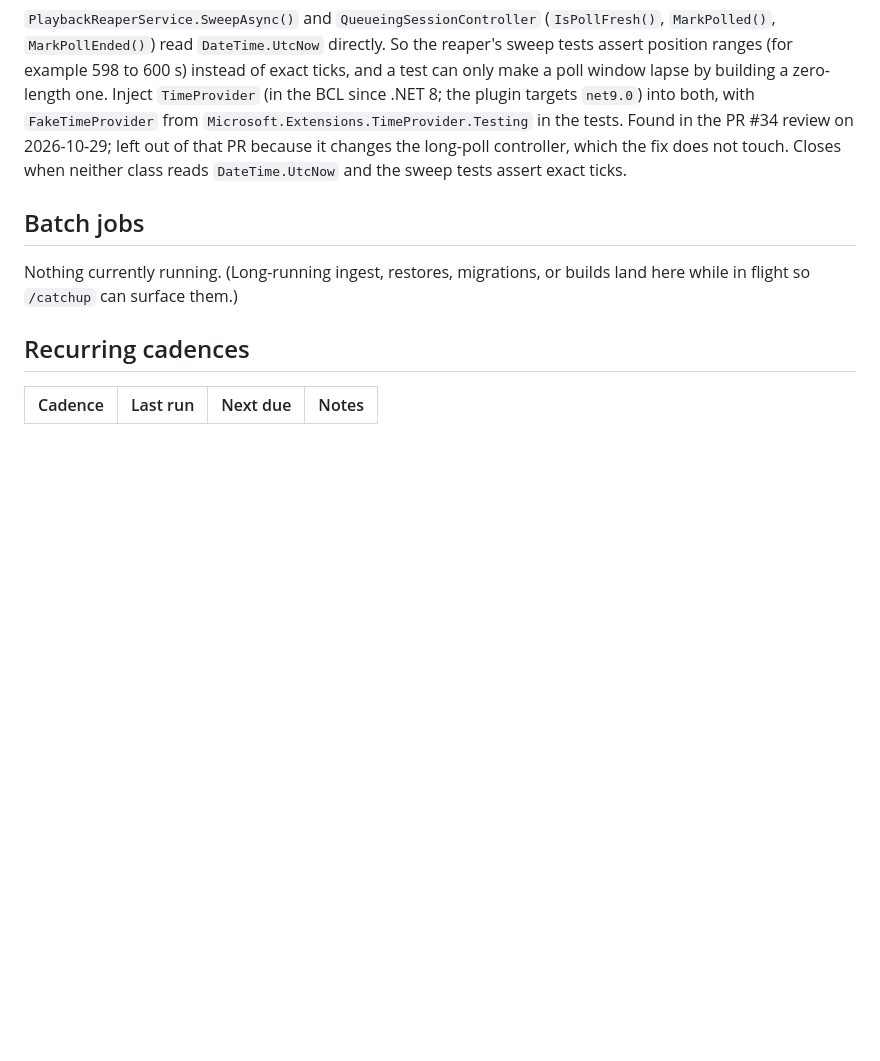
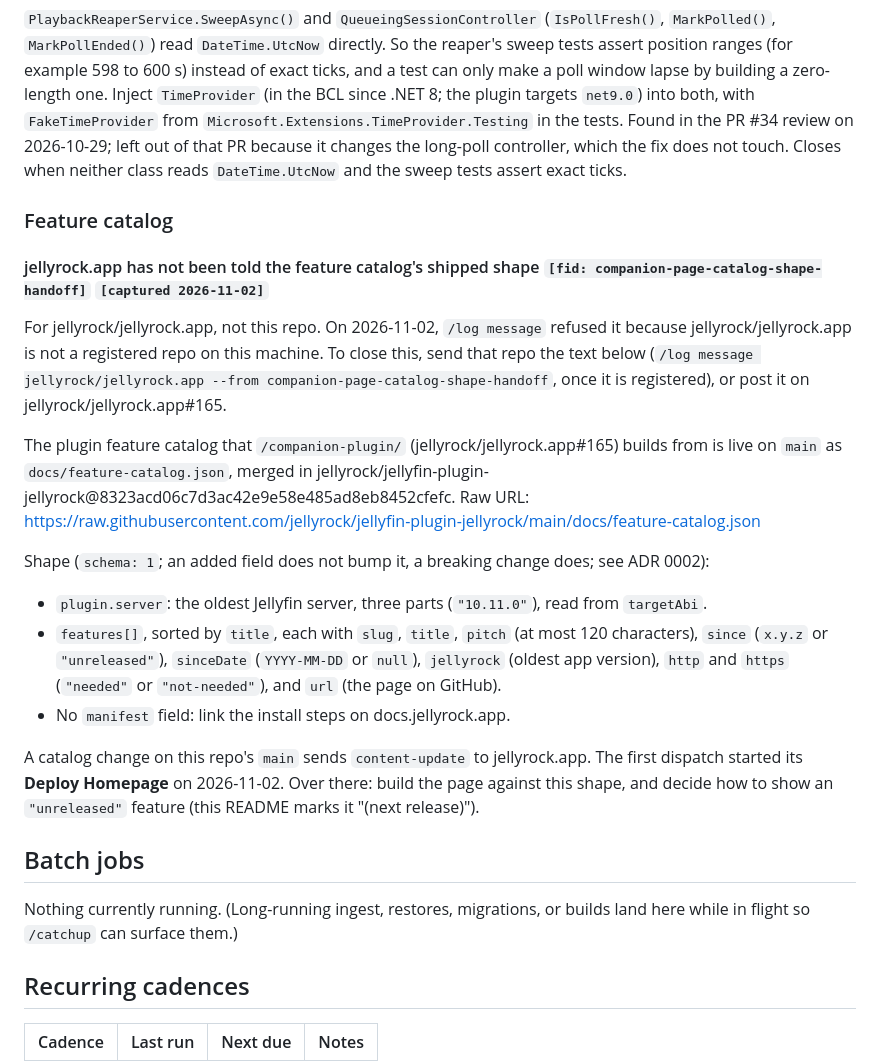
Before and after one commit to jellyrock/jellyfin-plugin-jellyrock, a Markdown page: docs/cursor.md, the part around one of its changes. Rendered like a GitHub page; blank space fills up the shorter version.

Commit message:
chore(cursor): hand the feature catalog's shape to jellyrock.app

```diff
--- a/docs/cursor.md
+++ b/docs/cursor.md
@@ -46,6 +46,22 @@ The changelog entry is the squash commit's subject (`scripts/changelog-gen.sh` r
 
 `PlaybackReaperService.SweepAsync()` and `QueueingSessionController` (`IsPollFresh()`, `MarkPolled()`, `MarkPollEnded()`) read `DateTime.UtcNow` directly. So the reaper's sweep tests assert position ranges (for example 598 to 600 s) instead of exact ticks, and a test can only make a poll window lapse by building a zero-length one. Inject `TimeProvider` (in the BCL since .NET 8; the plugin targets `net9.0`) into both, with `FakeTimeProvider` from `Microsoft.Extensions.TimeProvider.Testing` in the tests. Found in the PR #34 review on 2026-10-29; left out of that PR because it changes the long-poll controller, which the fix does not touch. Closes when neither class reads `DateTime.UtcNow` and the sweep tests assert exact ticks.
 
+### Feature catalog
+
+#### jellyrock.app has not been told the feature catalog's shipped shape `[fid: companion-page-catalog-shape-handoff]` `[captured 2026-11-02]`
+
+For jellyrock/jellyrock.app, not this repo. On 2026-11-02, `/log message` refused it because jellyrock/jellyrock.app is not a registered repo on this machine. To close this, send that repo the text below (`/log message jellyrock/jellyrock.app --from companion-page-catalog-shape-handoff`, once it is registered), or post it on jellyrock/jellyrock.app#165.
+
+The plugin feature catalog that `/companion-plugin/` (jellyrock/jellyrock.app#165) builds from is live on `main` as `docs/feature-catalog.json`, merged in jellyrock/jellyfin-plugin-jellyrock@8323acd06c7d3ac42e9e58e485ad8eb8452cfefc. Raw URL: https://raw.githubusercontent.com/jellyrock/jellyfin-plugin-jellyrock/main/docs/feature-catalog.json
+
+Shape (`schema: 1`; an added field does not bump it, a breaking change does; see ADR 0002):
+
+- `plugin.server`: the oldest Jellyfin server, three parts (`"10.11.0"`), read from `targetAbi`.
+- `features[]`, sorted by `title`, each with `slug`, `title`, `pitch` (at most 120 characters), `since` (`x.y.z` or `"unreleased"`), `sinceDate` (`YYYY-MM-DD` or `null`), `jellyrock` (oldest app version), `http` and `https` (`"needed"` or `"not-needed"`), and `url` (the page on GitHub).
+- No `manifest` field: link the install steps on docs.jellyrock.app.
+
+A catalog change on this repo's `main` sends `content-update` to jellyrock.app. The first dispatch started its **Deploy Homepage** on 2026-11-02. Over there: build the page against this shape, and decide how to show an `"unreleased"` feature (this README marks it "(next release)").
+
 ## Batch jobs
 
 Nothing currently running. (Long-running ingest, restores, migrations, or builds land here while in flight so `/catchup` can surface them.)
```
Also changed, not shown: other parts of docs/cursor.md (+1 -1 lines).
